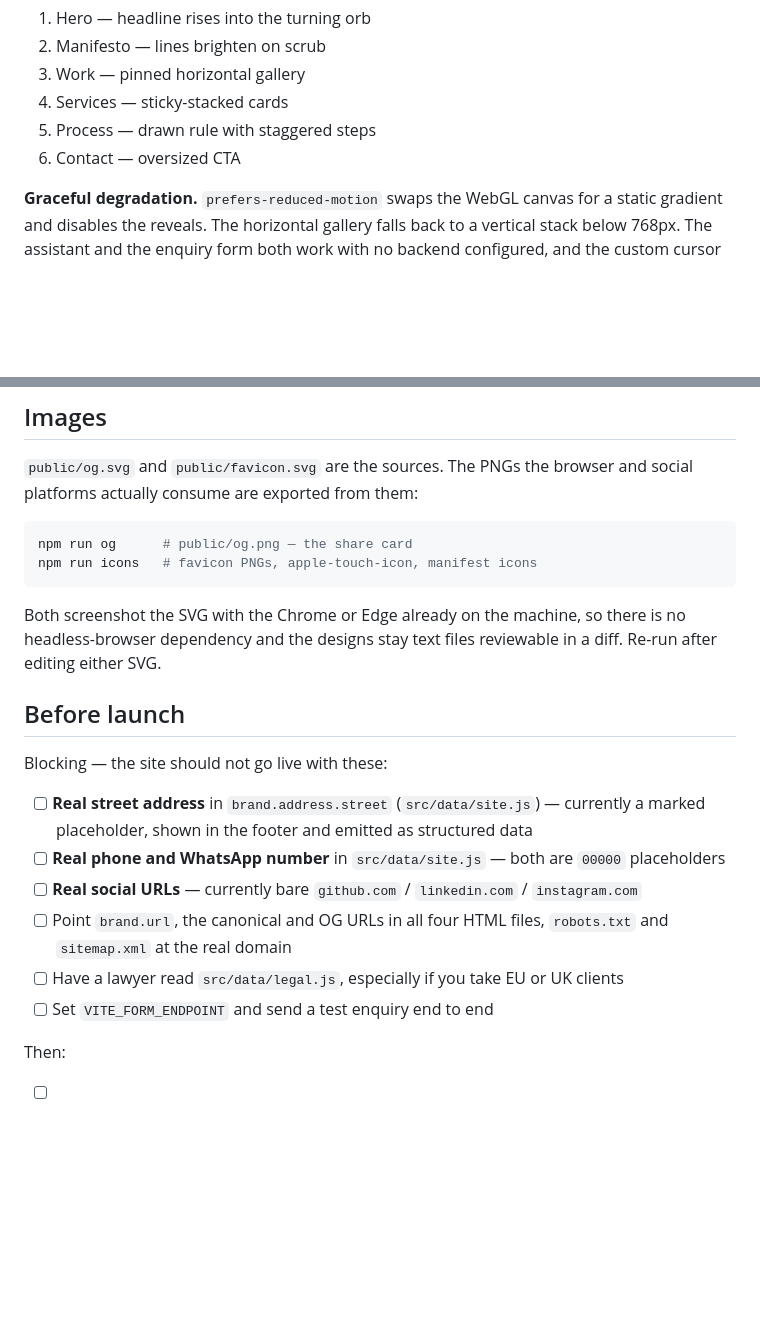
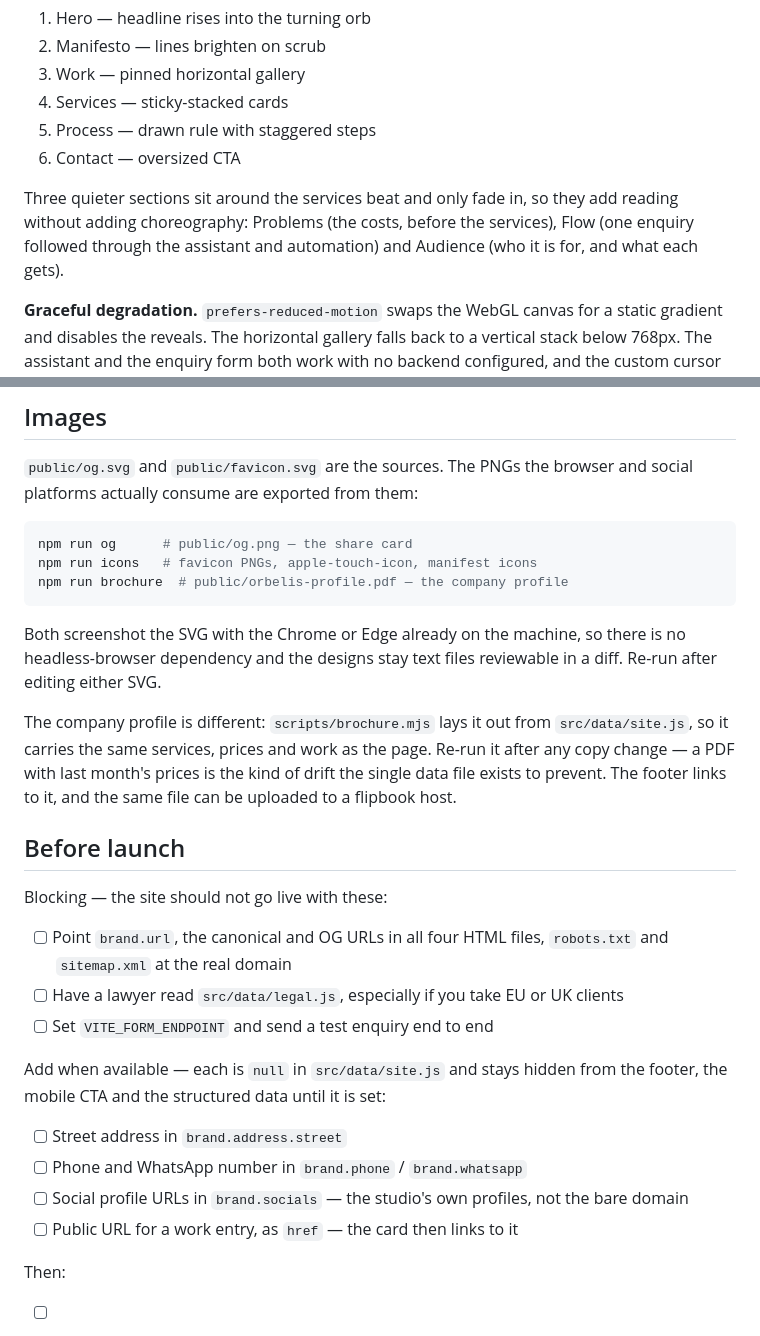
Before and after one commit to Ahamedshakir02/orbelis-studio, a Markdown page: README.md, 2 parts joined by grey strips. Drawn GitHub-style; blank space fills up the shorter version.

Commit message:
docs: document the new sections, the brochure export and optional contact details

````diff
--- a/README.md
+++ b/README.md
@@ -121,6 +121,11 @@ never triggers a React re-render.
 5. Process — drawn rule with staggered steps
 6. Contact — oversized CTA
 
+Three quieter sections sit around the services beat and only fade in, so they
+add reading without adding choreography: Problems (the costs, before the
+services), Flow (one enquiry followed through the assistant and automation) and
+Audience (who it is for, and what each gets).
+
 **Graceful degradation.** `prefers-reduced-motion` swaps the WebGL canvas for a
 static gradient and disables the reveals. The horizontal gallery falls back to a
 vertical stack below 768px. The assistant and the enquiry form both work with
@@ -140,22 +145,34 @@ and social platforms actually consume are exported from them:
 ```bash
 npm run og      # public/og.png — the share card
 npm run icons   # favicon PNGs, apple-touch-icon, manifest icons
+npm run brochure  # public/orbelis-profile.pdf — the company profile
 ```
 
 Both screenshot the SVG with the Chrome or Edge already on the machine, so
 there is no headless-browser dependency and the designs stay text files
 reviewable in a diff. Re-run after editing either SVG.
 
+The company profile is different: `scripts/brochure.mjs` lays it out from
+`src/data/site.js`, so it carries the same services, prices and work as the
+page. Re-run it after any copy change — a PDF with last month's prices is the
+kind of drift the single data file exists to prevent. The footer links to it,
+and the same file can be uploaded to a flipbook host.
+
 ## Before launch
 
 Blocking — the site should not go live with these:
 
-- [ ] **Real street address** in `brand.address.street` (`src/data/site.js`) — currently a marked placeholder, shown in the footer and emitted as structured data
-- [ ] **Real phone and WhatsApp number** in `src/data/site.js` — both are `00000` placeholders
-- [ ] **Real social URLs** — currently bare `github.com` / `linkedin.com` / `instagram.com`
 - [ ] Point `brand.url`, the canonical and OG URLs in all four HTML files, `robots.txt` and `sitemap.xml` at the real domain
 - [ ] Have a lawyer read `src/data/legal.js`, especially if you take EU or UK clients
 - [ ] Set `VITE_FORM_ENDPOINT` and send a test enquiry end to end
+
+Add when available — each is `null` in `src/data/site.js` and stays hidden
+from the footer, the mobile CTA and the structured data until it is set:
+
+- [ ] Street address in `brand.address.street`
+- [ ] Phone and WhatsApp number in `brand.phone` / `brand.whatsapp`
+- [ ] Social profile URLs in `brand.socials` — the studio's own profiles, not the bare domain
+- [ ] Public URL for a work entry, as `href` — the card then links to it
 
 Then:
 
````
